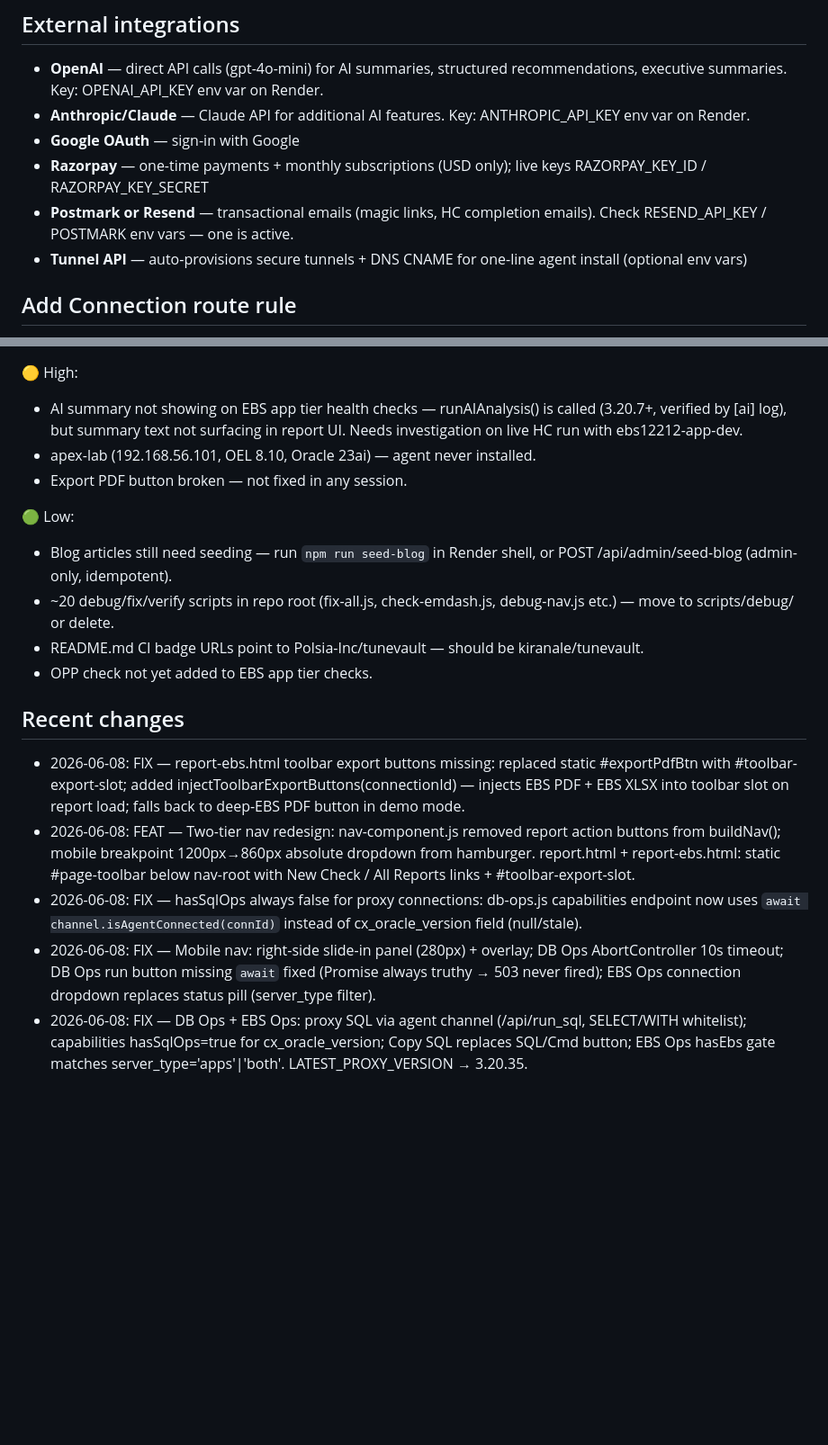
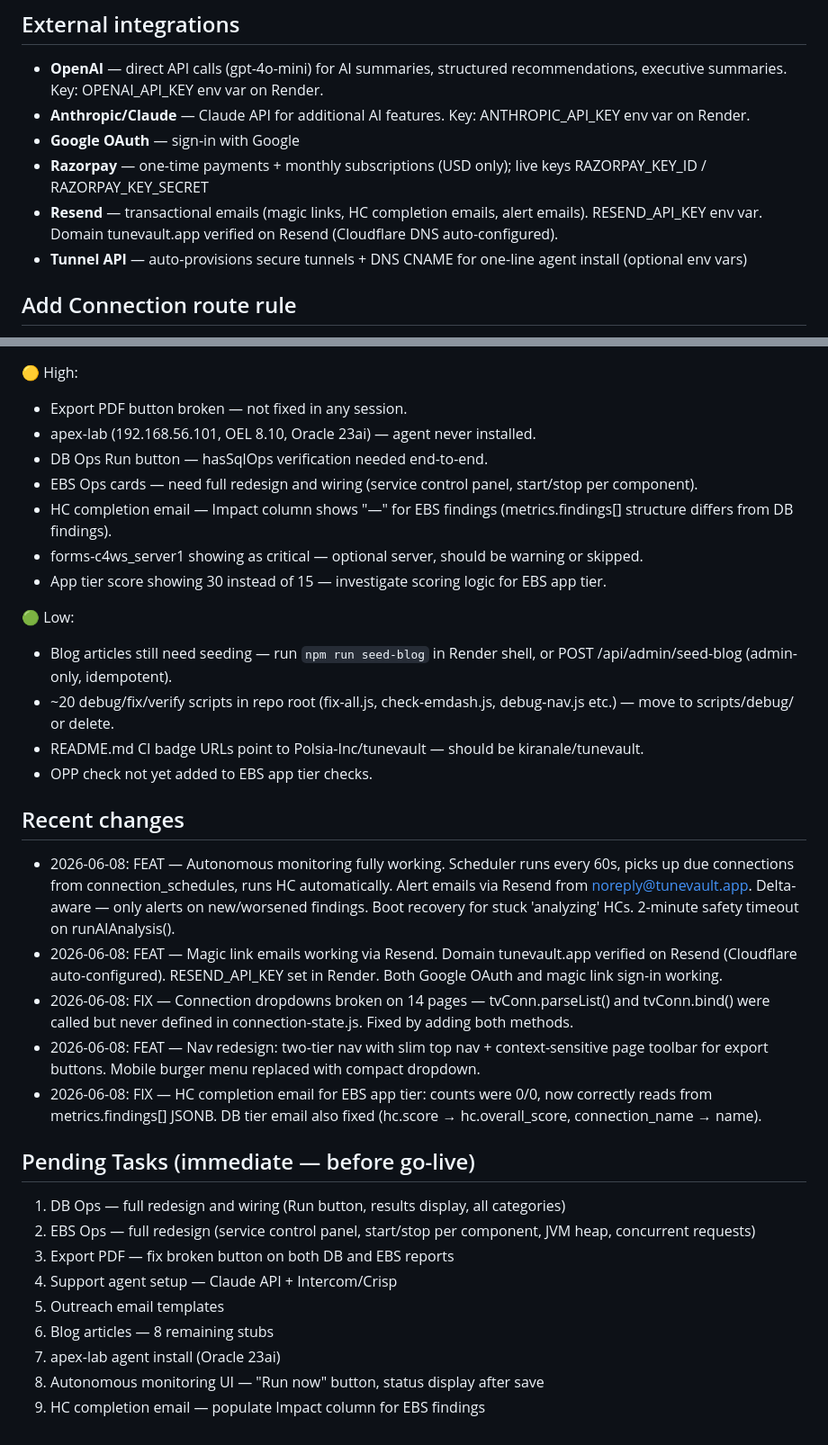
Before and after one commit to kiranale/tunevault, a Markdown page: CLAUDE.md, 2 parts joined by grey strips. Shown at 90% size. GitHub-like rendering; blank space fills up the shorter version.

Commit message:
docs: update CLAUDE.md — resolved issues, new open issues, pending tasks, recent changes
- Known Issues: mark 5 issues resolved (AI summary EBS, magic link, health scores,
  connection dropdowns, admin debug section); add 7 open issues (Export PDF, apex-lab,
  DB Ops Run button, EBS Ops redesign, HC email Impact column, forms optional server,
  app tier score 30 vs 15)
- Recent changes: replace with today's 5 completed items (autonomous monitoring,
  magic links, connection dropdowns, nav redesign, HC completion email fixes)
- Add Pending Tasks section (9 items before go-live)
- External integrations: confirm Resend (remove Postmark ambiguity), add domain note

Co-Authored-By: Claude Sonnet 4.6 <noreply@anthropic.com>

```diff
--- a/CLAUDE.md
+++ b/CLAUDE.md
@@ -119,7 +119,7 @@ Node.js + Express, PostgreSQL (Neon), Render deployment. Vanilla JS frontend (no
 - **Anthropic/Claude** — Claude API for additional AI features. Key: ANTHROPIC_API_KEY env var on Render.
 - **Google OAuth** — sign-in with Google
 - **Razorpay** — one-time payments + monthly subscriptions (USD only); live keys RAZORPAY_KEY_ID / RAZORPAY_KEY_SECRET
-- **Postmark or Resend** — transactional emails (magic links, HC completion emails). Check RESEND_API_KEY / POSTMARK env vars — one is active.
+- **Resend** — transactional emails (magic links, HC completion emails, alert emails). RESEND_API_KEY env var. Domain tunevault.app verified on Resend (Cloudflare DNS auto-configured).
 - **Tunnel API** — auto-provisions secure tunnels + DNS CNAME for one-line agent install (optional env vars)
 
 ## Add Connection route rule
@@ -130,8 +130,12 @@ All Add Connection links in the app MUST point to `/connections/new` — the sin
 
 🟡 High:
-- AI summary not showing on EBS app tier health checks — runAIAnalysis() is called (3.20.7+, verified by [ai] log), but summary text not surfacing in report UI. Needs investigation on live HC run with ebs12212-app-dev.
+- Export PDF button broken — not fixed in any session.
 - apex-lab (192.168.56.101, OEL 8.10, Oracle 23ai) — agent never installed.
-- Export PDF button broken — not fixed in any session.
+- DB Ops Run button — hasSqlOps verification needed end-to-end.
+- EBS Ops cards — need full redesign and wiring (service control panel, start/stop per component).
+- HC completion email — Impact column shows "—" for EBS findings (metrics.findings[] structure differs from DB findings).
+- forms-c4ws_server1 showing as critical — optional server, should be warning or skipped.
+- App tier score showing 30 instead of 15 — investigate scoring logic for EBS app tier.
 
 🟢 Low:
 - Blog articles still need seeding — run `npm run seed-blog` in Render shell, or POST /api/admin/seed-blog (admin-only, idempotent).
@@ -141,8 +145,19 @@ All Add Connection links in the app MUST point to `/connections/new` — the sin
 
 ## Recent changes
 
-- 2026-06-08: FIX — report-ebs.html toolbar export buttons missing: replaced static #exportPdfBtn with #toolbar-export-slot; added injectToolbarExportButtons(connectionId) — injects EBS PDF + EBS XLSX into toolbar slot on report load; falls back to deep-EBS PDF button in demo mode.
-- 2026-06-08: FEAT — Two-tier nav redesign: nav-component.js removed report action buttons from buildNav(); mobile breakpoint 1200px→860px absolute dropdown from hamburger. report.html + report-ebs.html: static #page-toolbar below nav-root with New Check / All Reports links + #toolbar-export-slot.
-- 2026-06-08: FIX — hasSqlOps always false for proxy connections: db-ops.js capabilities endpoint now uses `await channel.isAgentConnected(connId)` instead of cx_oracle_version field (null/stale).
-- 2026-06-08: FIX — Mobile nav: right-side slide-in panel (280px) + overlay; DB Ops AbortController 10s timeout; DB Ops run button missing `await` fixed (Promise always truthy → 503 never fired); EBS Ops connection dropdown replaces status pill (server_type filter).
-- 2026-06-08: FIX — DB Ops + EBS Ops: proxy SQL via agent channel (/api/run_sql, SELECT/WITH whitelist); capabilities hasSqlOps=true for cx_oracle_version; Copy SQL replaces SQL/Cmd button; EBS Ops hasEbs gate matches server_type='apps'|'both'. LATEST_PROXY_VERSION → 3.20.35.
+- 2026-06-08: FEAT — Autonomous monitoring fully working. Scheduler runs every 60s, picks up due connections from connection_schedules, runs HC automatically. Alert emails via Resend from noreply@tunevault.app. Delta-aware — only alerts on new/worsened findings. Boot recovery for stuck 'analyzing' HCs. 2-minute safety timeout on runAIAnalysis().
+- 2026-06-08: FEAT — Magic link emails working via Resend. Domain tunevault.app verified on Resend (Cloudflare auto-configured). RESEND_API_KEY set in Render. Both Google OAuth and magic link sign-in working.
+- 2026-06-08: FIX — Connection dropdowns broken on 14 pages — tvConn.parseList() and tvConn.bind() were called but never defined in connection-state.js. Fixed by adding both methods.
+- 2026-06-08: FEAT — Nav redesign: two-tier nav with slim top nav + context-sensitive page toolbar for export buttons. Mobile burger menu replaced with compact dropdown.
+- 2026-06-08: FIX — HC completion email for EBS app tier: counts were 0/0, now correctly reads from metrics.findings[] JSONB. DB tier email also fixed (hc.score → hc.overall_score, connection_name → name).
+
+## Pending Tasks (immediate — before go-live)
+1. DB Ops — full redesign and wiring (Run button, results display, all categories)
+2. EBS Ops — full redesign (service control panel, start/stop per component, JVM heap, concurrent requests)
+3. Export PDF — fix broken button on both DB and EBS reports
+4. Support agent setup — Claude API + Intercom/Crisp
+5. Outreach email templates
+6. Blog articles — 8 remaining stubs
+7. apex-lab agent install (Oracle 23ai)
+8. Autonomous monitoring UI — "Run now" button, status display after save
+9. HC completion email — populate Impact column for EBS findings
```
Also changed, not shown: other parts of CLAUDE.md (+1 -1 lines).
